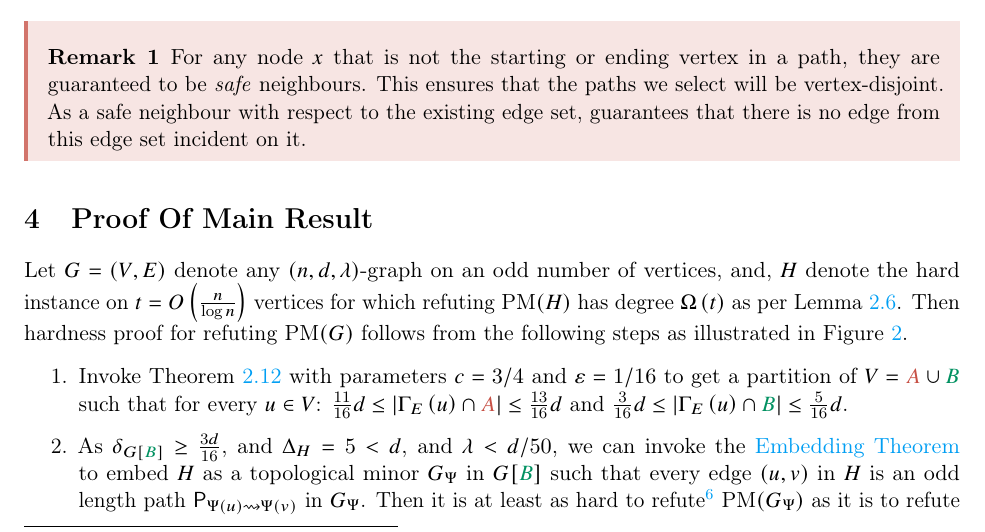
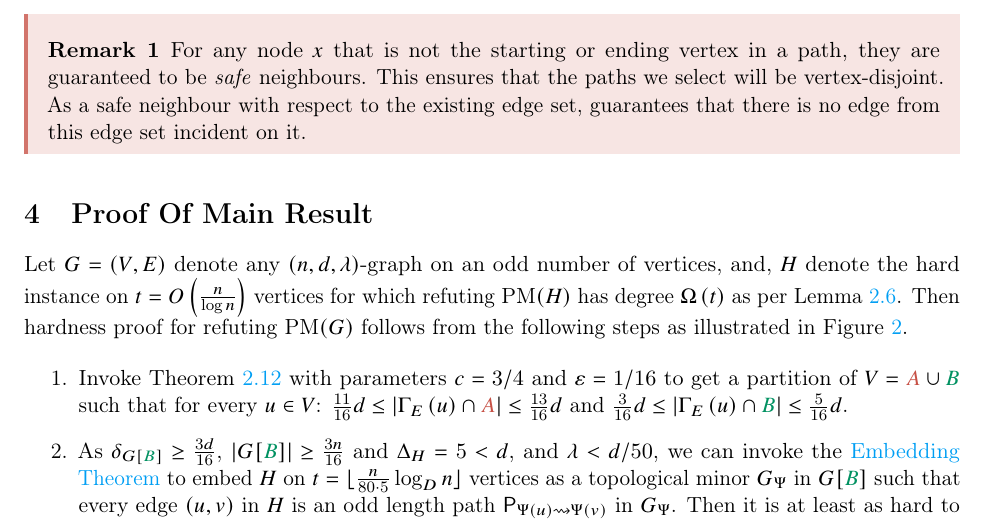
Before and after one commit to abiswas3/Perfect-Matchings-Hardness-Results, a LaTeX paper (perfect-matchings-main.tex): part of page 12 of 14, cut so that both start at the same text. Compiled offline with pdfLaTeX.

Commit message:
More cosmetics and adding details to main proofs

```diff
--- a/perfect-matchings-main.tex
+++ b/perfect-matchings-main.tex
@@ -595,7 +595,7 @@ Then hardness proof for refuting $\PM{G}$ follows from the following steps as il
 \begin{enumerate}
 \item{Invoke Theorem \ref{thm:partition} with parameters $c=3/4$ and $\epsilon = 1/16$ to get a partition of $V = \RedA \cup \GreenB$ such that for every $u \in V$: $\frac{11}{16}d  \leq   \Size{\Neighbourhood{E}{u} \cap \RedA} \leq \frac{13}{16}d$ and $\frac{3}{16}d  \leq   \Size{\Neighbourhood{E}{u} \cap \GreenB} \leq \frac{5}{16}d$.}
 
-\item{As $\MinimalDegree{G[\GreenB]} \geq \frac{3d}{16}$, and $\MaxDegree{H} = 5 < d$, and $\lambda < d/50$, we can invoke the  \nameref{theorem:embedding-theorem} to embed $H$ as a topological minor $G_{\EmbeddingFunc}$ in $G[\GreenB]$ such that every edge $(u,v)$ in $H$ is an odd length path $\Path{\Embedding{u}}{\Embedding{v}}$ in $G_{\EmbeddingFunc}$.
+\item{As $\MinimalDegree{G[\GreenB]} \geq \frac{3d}{16}$, $\Size{G[\GreenB]} \geq \frac{3n}{16}$ and $\MaxDegree{H} = 5 < d$, and $\lambda < d/50$, we can invoke the  \nameref{theorem:embedding-theorem} to embed $H$ on $t = \lfloor \frac{ n}{80\cdot 5}\log_Dn}\rfloor $ vertices as a topological minor $G_{\EmbeddingFunc}$ in $G[\GreenB]$ such that every edge $(u,v)$ in $H$ is an odd length path $\Path{\Embedding{u}}{\Embedding{v}}$ in $G_{\EmbeddingFunc}$.
     Then it is at least as hard to refute\footnote{Note that this by itself does not guarantee it is hard to refute $\PM{G}$. We need item (3) and this to show hardness in refuting $\PM{G}$.} $\PM{G_{\EmbeddingFunc}}$ as it is to refute $\PM{H}$.
     To see why, map each variable $y_e$ for $e \in \Path{\Embedding{u}}{\Embedding{v}}$ alternately to $x_{uv}$ or $\bar{x}_{uv}$, such that the edges adjacent to $\Embedding{u}$ and $\Embedding{v}$ are set to $x_{uv}$. This is always possible as $\Path{u}{v}$ has odd length.
     Observe that this function maps a perfect matching formula  $\PM{G_{\EmbeddingFunc}}$ to $\PM{H}$.
```
